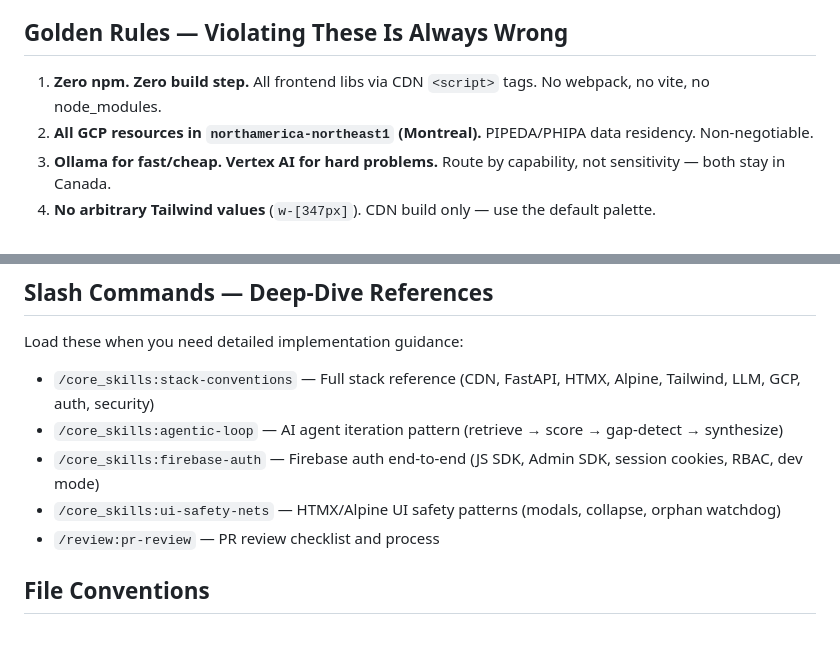
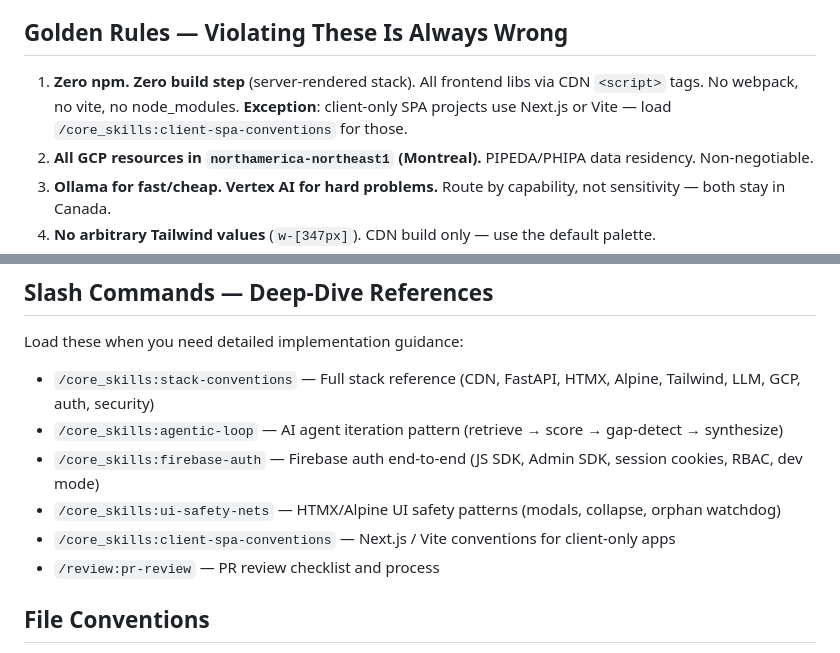
Before and after one commit to Hammyhammmy/greenlep-gta, a Markdown page: CLAUDE.md, 2 parts joined by grey strips. Rendered like a GitHub page.

Commit message:
Add client SPA conventions for Next.js and Vite projects
Add /core_skills:client-spa-conventions skill covering when to use
Next.js vs Vite, project structure, key rules, deployment patterns,
and decision tree. Update CLAUDE.md golden rule #1 to note the SPA
exception and add the new skill to the slash command index.

Co-Authored-By: Claude Opus 4.6 <noreply@anthropic.com>

```diff
--- a/CLAUDE.md
+++ b/CLAUDE.md
@@ -6,7 +6,7 @@ SQLite + SQLAlchemy 2.0 | Firebase Auth (CDN JS SDK + Python Admin SDK)
 Ollama (fast/cheap LLM) | Vertex AI Gemini 2.5 (hard problems) | GCP northamerica-northeast1
 
 ## Golden Rules — Violating These Is Always Wrong
-1. **Zero npm. Zero build step.** All frontend libs via CDN `<script>` tags. No webpack, no vite, no node_modules.
+1. **Zero npm. Zero build step** (server-rendered stack). All frontend libs via CDN `<script>` tags. No webpack, no vite, no node_modules. **Exception**: client-only SPA projects use Next.js or Vite — load `/core_skills:client-spa-conventions` for those.
 2. **All GCP resources in `northamerica-northeast1` (Montreal).** PIPEDA/PHIPA data residency. Non-negotiable.
 3. **Ollama for fast/cheap. Vertex AI for hard problems.** Route by capability, not sensitivity — both stay in Canada.
 4. **No arbitrary Tailwind values** (`w-[347px]`). CDN build only — use the default palette.
@@ -27,6 +27,7 @@ Load these when you need detailed implementation guidance:
 - `/core_skills:agentic-loop` — AI agent iteration pattern (retrieve → score → gap-detect → synthesize)
 - `/core_skills:firebase-auth` — Firebase auth end-to-end (JS SDK, Admin SDK, session cookies, RBAC, dev mode)
 - `/core_skills:ui-safety-nets` — HTMX/Alpine UI safety patterns (modals, collapse, orphan watchdog)
+- `/core_skills:client-spa-conventions` — Next.js / Vite conventions for client-only apps
 - `/review:pr-review` — PR review checklist and process
 
 ## File Conventions
```
Also changed, not shown: 1 other file.
